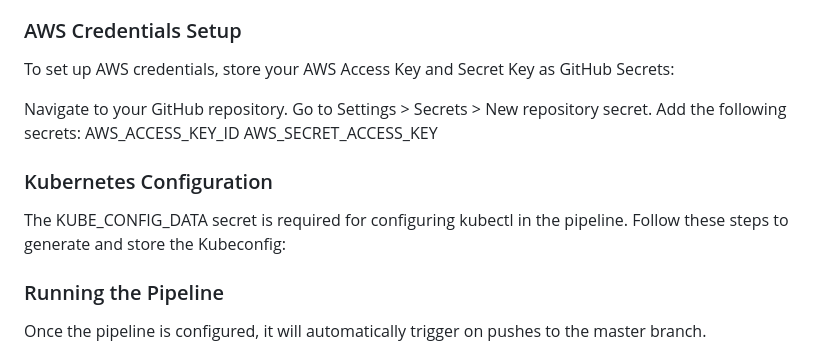
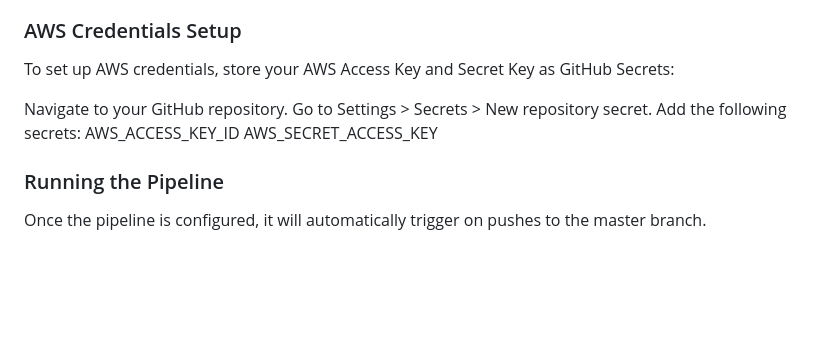
Before and after one commit to The-Olatunji/Complete-fullstack-end-to-end-deployment, a Markdown page: README.md, the part around one of its changes. Drawn GitHub-style; blank space fills up the shorter version.

```diff
--- a/README.md
+++ b/README.md
@@ -190,10 +187,6 @@ Add the following secrets:
 AWS_ACCESS_KEY_ID
 AWS_SECRET_ACCESS_KEY
 
-### Kubernetes Configuration
-The KUBE_CONFIG_DATA secret is required for configuring kubectl in the pipeline. Follow these steps to generate and store the Kubeconfig:
-
-
 ### Running the Pipeline
 Once the pipeline is configured, it will automatically trigger on pushes to the master branch.
 
```
Also changed, not shown: other parts of README.md (+0 -3 lines).
